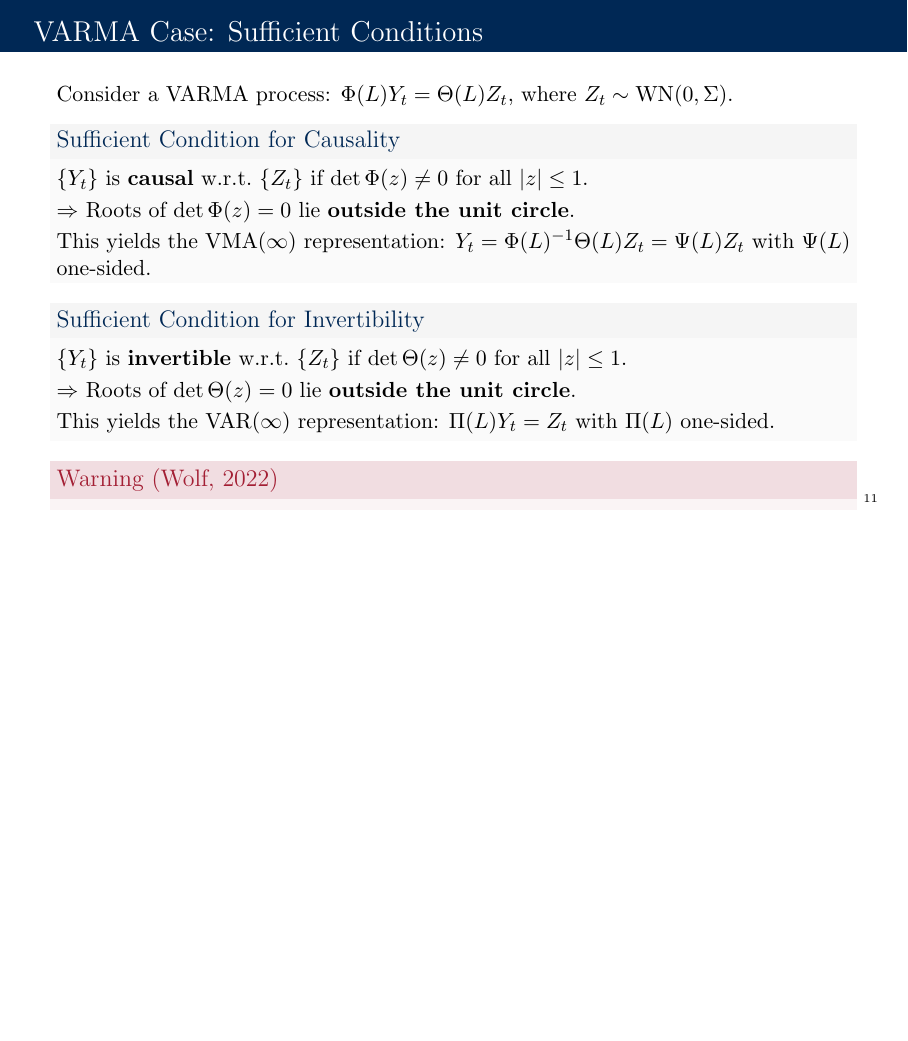
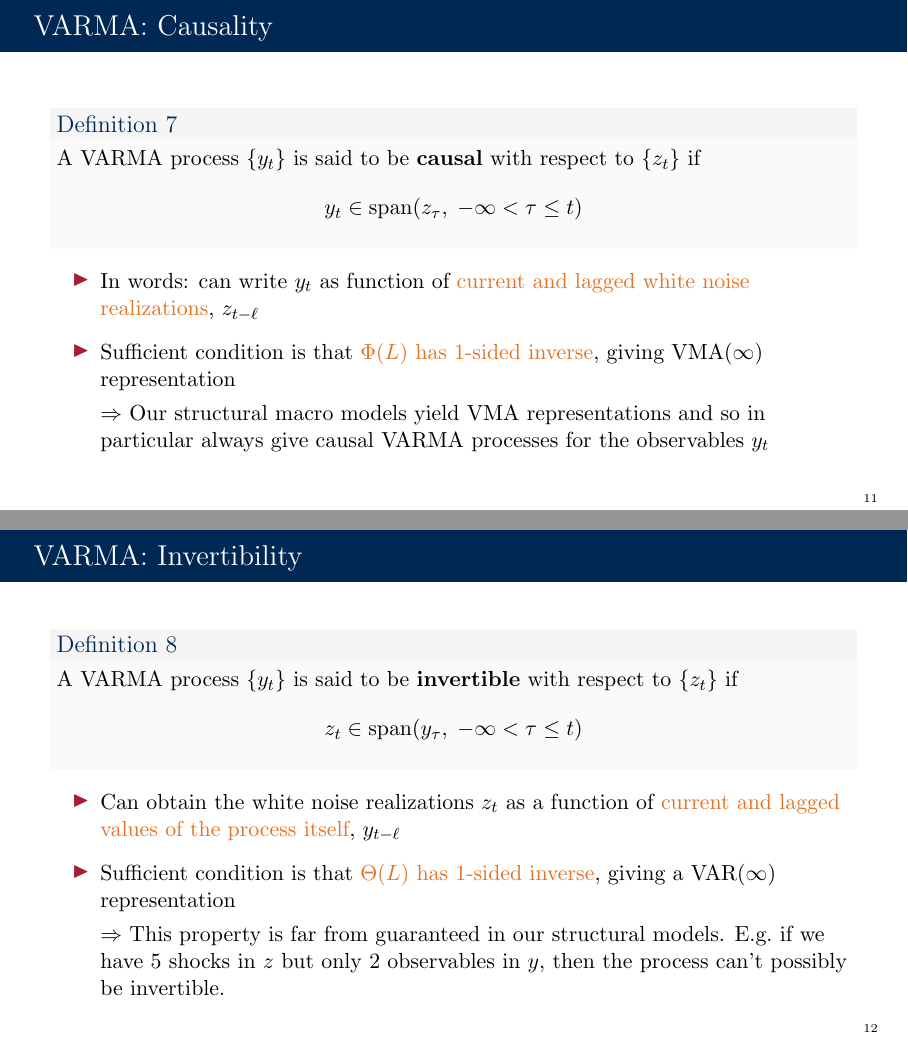
Before and after one commit to Rlincoln01/econometrics-ii-nyu-2026, LaTeX slides (Time Series/Slides/Recitation Slides/Lecture 02/lecture_02_identification_arma_wold.tex): page 11 of 83 before the commit and pages 11 and 12 of 84 after it, the two joined at a grey line, the shorter picture padded with empty space. Compiled offline with pdfLaTeX.

Commit message:
Reformat VARMA causality/invertibility slides (Wolf-style)

```diff
--- a/Time Series/Slides/Recitation Slides/Lecture 02/lecture_02_identification_arma_wold.tex
+++ b/Time Series/Slides/Recitation Slides/Lecture 02/lecture_02_identification_arma_wold.tex
@@ -9,6 +9,7 @@
 
 % Custom colors (MIT-inspired)
 \definecolor{mitred}{RGB}{163,31,52}
+\definecolor{mitOrange}{RGB}{227,114,34}
 \definecolor{darkblue}{RGB}{0,40,85}
 \definecolor{lightgray}{RGB}{245,245,245}
 \definecolor{darkgray}{RGB}{64,64,64}
@@ -358,36 +345,0 @@
-\begin{frame}{VARMA Case: Sufficient Conditions}
-    Consider a VARMA process: $\Phi(L) Y_t = \Theta(L) Z_t$, where $Z_t \sim \text{WN}(0, \Sigma)$.
-
-    \vspace{0.3em}
-
-    \begin{block}{Sufficient Condition for Causality}
-        $\{Y_t\}$ is \textbf{causal} w.r.t.\ $\{Z_t\}$ if $\det \Phi(z) \neq 0$ for all $|z| \leq 1$.
-
-        \vspace{0.2em}
-
-        $\Rightarrow$ Roots of $\det \Phi(z) = 0$ lie \textbf{outside the unit circle}.
-
-        \vspace{0.2em}
-
-        This yields the VMA($\infty$) representation: $Y_t = \Phi(L)^{-1}\Theta(L) Z_t = \Psi(L) Z_t$ with $\Psi(L)$ one-sided.
-    \end{block}
-
-    \vspace{0.3em}
-
-    \begin{block}{Sufficient Condition for Invertibility}
-        $\{Y_t\}$ is \textbf{invertible} w.r.t.\ $\{Z_t\}$ if $\det \Theta(z) \neq 0$ for all $|z| \leq 1$.
-
-        \vspace{0.2em}
-
-        $\Rightarrow$ Roots of $\det \Theta(z) = 0$ lie \textbf{outside the unit circle}.
-
-        \vspace{0.2em}
-
-        This yields the VAR($\infty$) representation: $\Pi(L) Y_t = Z_t$ with $\Pi(L)$ one-sided.
-    \end{block}
-
-    \vspace{0.3em}
-
-    \begin{alertblock}{Warning (Wolf, 2022)}
-        Invertibility is \textbf{far from guaranteed} in structural models! E.g., 5 shocks but only 2 observables $\Rightarrow$ cannot possibly be invertible.
-    \end{alertblock}
@@ -394,3 +362,44 @@
+\begin{frame}{VARMA: Causality}
+    \begin{definition}
+        A VARMA process $\{y_t\}$ is said to be \textbf{causal} with respect to $\{z_t\}$ if
+        \[
+        y_t \in \Span(z_\tau, \; -\infty < \tau \leq t)
+        \]
+    \end{definition}
+
+    \begin{itemize}
+        \item In words: can write $y_t$ as function of \textcolor{mitOrange}{current and lagged white noise realizations}, $z_{t-\ell}$
+
+        \vspace{0.5em}
+
+        \item Sufficient condition is that \textcolor{mitOrange}{$\Phi(L)$ has 1-sided inverse}, giving VMA($\infty$) representation
+
+        \vspace{0.3em}
+
+        $\Rightarrow$ Our structural macro models yield VMA representations and so in particular always give causal VARMA processes for the observables $y_t$
+    \end{itemize}
+\end{frame}
+
+% ----------------------------------------------------------------------------
+\begin{frame}{VARMA: Invertibility}
+    \begin{definition}
+        A VARMA process $\{y_t\}$ is said to be \textbf{invertible} with respect to $\{z_t\}$ if
+        \[
+        z_t \in \Span(y_\tau, \; -\infty < \tau \leq t)
+        \]
+    \end{definition}
+
+    \begin{itemize}
+        \item Can obtain the white noise realizations $z_t$ as a function of \textcolor{mitOrange}{current and lagged values of the process itself}, $y_{t-\ell}$
+
+        \vspace{0.5em}
+
+        \item Sufficient condition is that \textcolor{mitOrange}{$\Theta(L)$ has 1-sided inverse}, giving a VAR($\infty$) representation
+
+        \vspace{0.3em}
+
+        $\Rightarrow$ This property is far from guaranteed in our structural models. E.g.\ if we have 5 shocks in $z$ but only 2 observables in $y$, then the process can't possibly be invertible.
+    \end{itemize}
 \end{frame}
 
 % ----------------------------------------------------------------------------
```
Also changed, not shown: Time Series/Slides/Recitation Slides/Lecture 02/lecture_02_identification_arma_wold.pdf, Time Series/Slides/Recitation Slides/Lecture 02/lecture_02_identification_arma_wold.tex (33 more changed lines).
